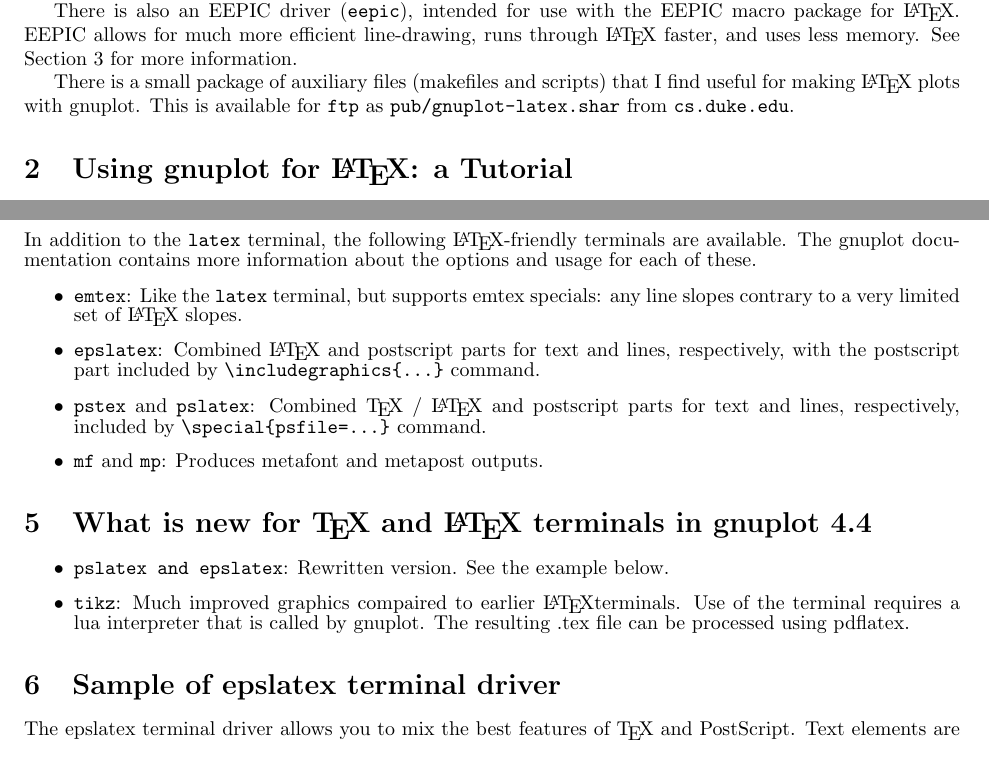
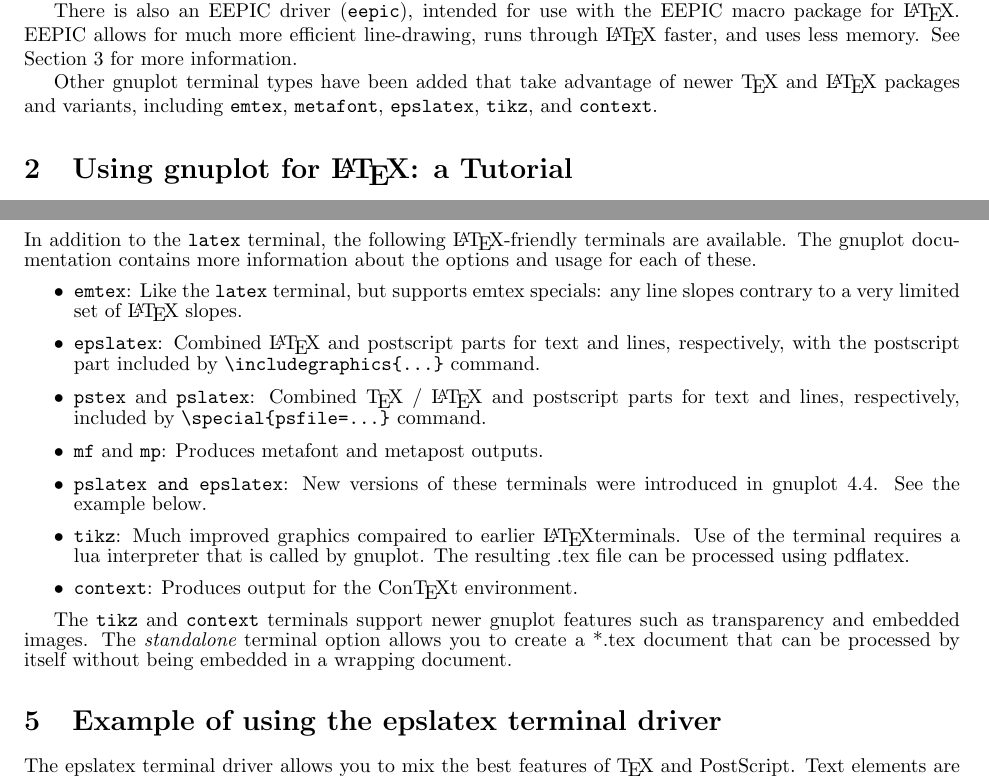
Before and after one commit to gnuplot/gnuplot-old, a LaTeX document (tutorial/tutorial.tex): two parts of pages 2 and 6 of 6, joined at a grey line, cut so that both start at the same text. Compiled offline with pdfLaTeX.

Commit message:
update latex tutorial for 4.6

```diff
--- a/tutorial/tutorial.tex
+++ b/tutorial/tutorial.tex
@@ -83,10 +85,9 @@ the EEPIC macro package for \LaTeX. EEPIC allows for much more
 efficient line-drawing, runs through \LaTeX\ faster, and uses less
 memory.  See Section~\ref{s:eepic} for more information.
 
-There is a small package of auxiliary files (makefiles and scripts)
-that I find useful for making \LaTeX\ plots with gnuplot. This is
-available for \verb+ftp+ as \verb+pub/gnuplot-latex.shar+ from
-\verb+cs.duke.edu+.
+Other gnuplot terminal types have been added that take advantage of
+newer \TeX\ and \LaTeX\ packages and variants, including {\tt emtex},
+{\tt metafont}, {\tt epslatex}, {\tt tikz}, and {\tt context}.
 
 \section{Using gnuplot for \LaTeX: a Tutorial}
 
@@ -420,7 +421,7 @@ To use EEPIC, set gnuplot's terminal type to {\tt eepic} instead of
 Include the file {\tt plot.tex} in your document as before, along with
 the document style options {\tt [epic,eepic]}.
 
-\section{What is new for \TeX{} and \LaTeX{} terminals in gnuplot 4.0}
+\section{Other \TeX-based terminal types in gnuplot}
 
 In addition to the \texttt{latex} terminal, the following \LaTeX-friendly
 terminals are available. The gnuplot documentation contains more information
@@ -440,22 +441,23 @@ postscript parts for text and lines, respectively, included by
 
 \item \texttt{mf} and \texttt{mp}: Produces metafont and metapost outputs.
 
-\end{itemize}
-
-
-\section{What is new for \TeX{} and \LaTeX{} terminals in gnuplot 4.4}
-
-\begin{itemize}
-
-\item \texttt{pslatex and epslatex}:  Rewritten version.  See the example below.
+\item \texttt{pslatex and epslatex}:  New versions of these terminals were
+introduced in gnuplot 4.4.  See the example below.
 
 \item \texttt{tikz}:  Much improved graphics compaired to earlier \LaTeX terminals.
 Use of the terminal requires a lua interpreter that is called by gnuplot.
 The resulting .tex file can be processed using pdflatex.
 
+\item \texttt{context}:  Produces output for the {Con{\TeX}t} environment.
+
 \end{itemize}
 
-\section{Sample of epslatex terminal driver}
+The {\tt tikz} and {\tt context} terminals support newer gnuplot features
+such as transparency and embedded images.  The {\em standalone} terminal
+option allows you to create a *.tex document that can be processed by itself
+without being embedded in a wrapping document.
+
+\section{Example of using the epslatex terminal driver}
 \label{epslatex}
 
 The epslatex terminal driver allows you to mix the best features of \TeX\
```
Also changed, not shown: tutorial/tutorial.tex (18 more changed lines), 2 other files.
